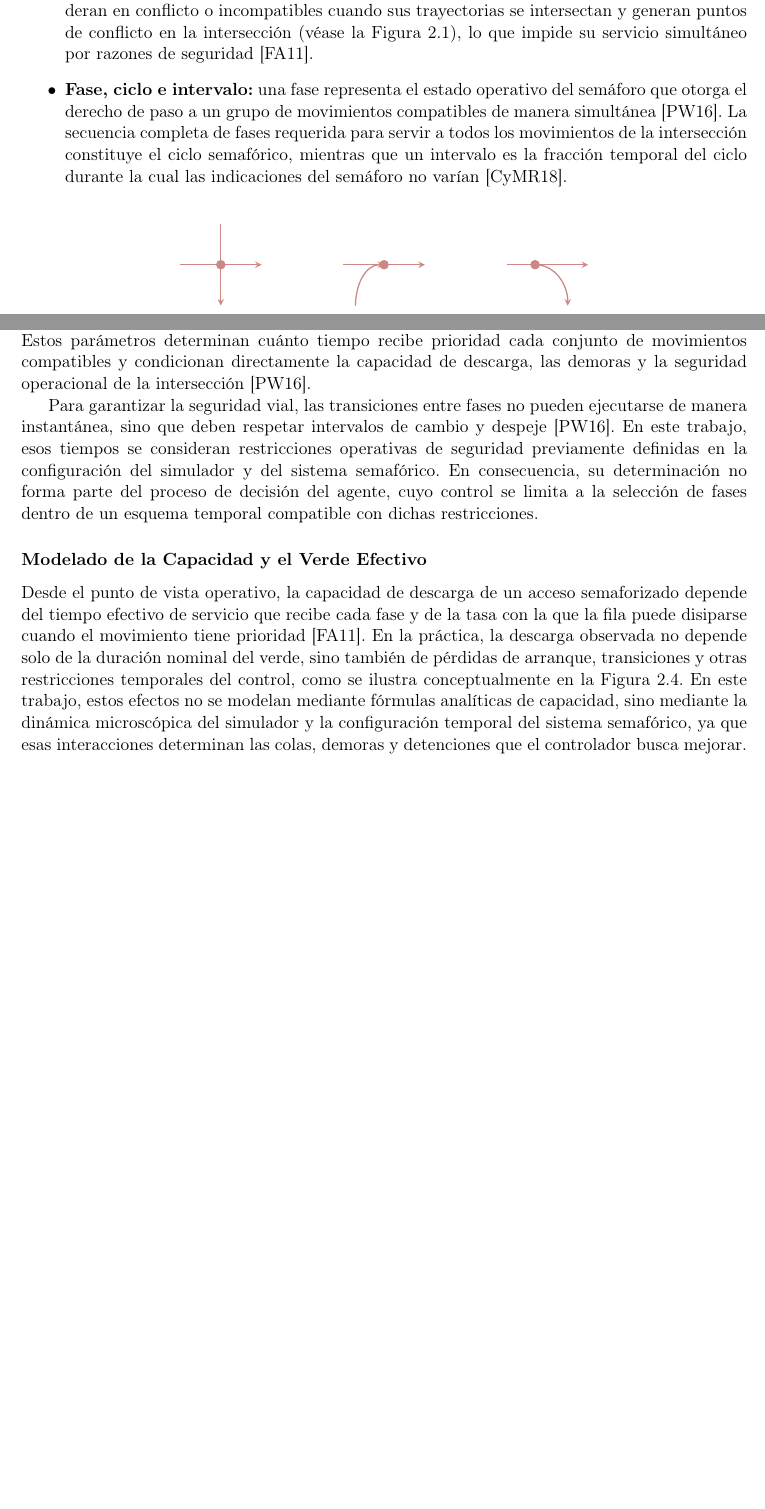
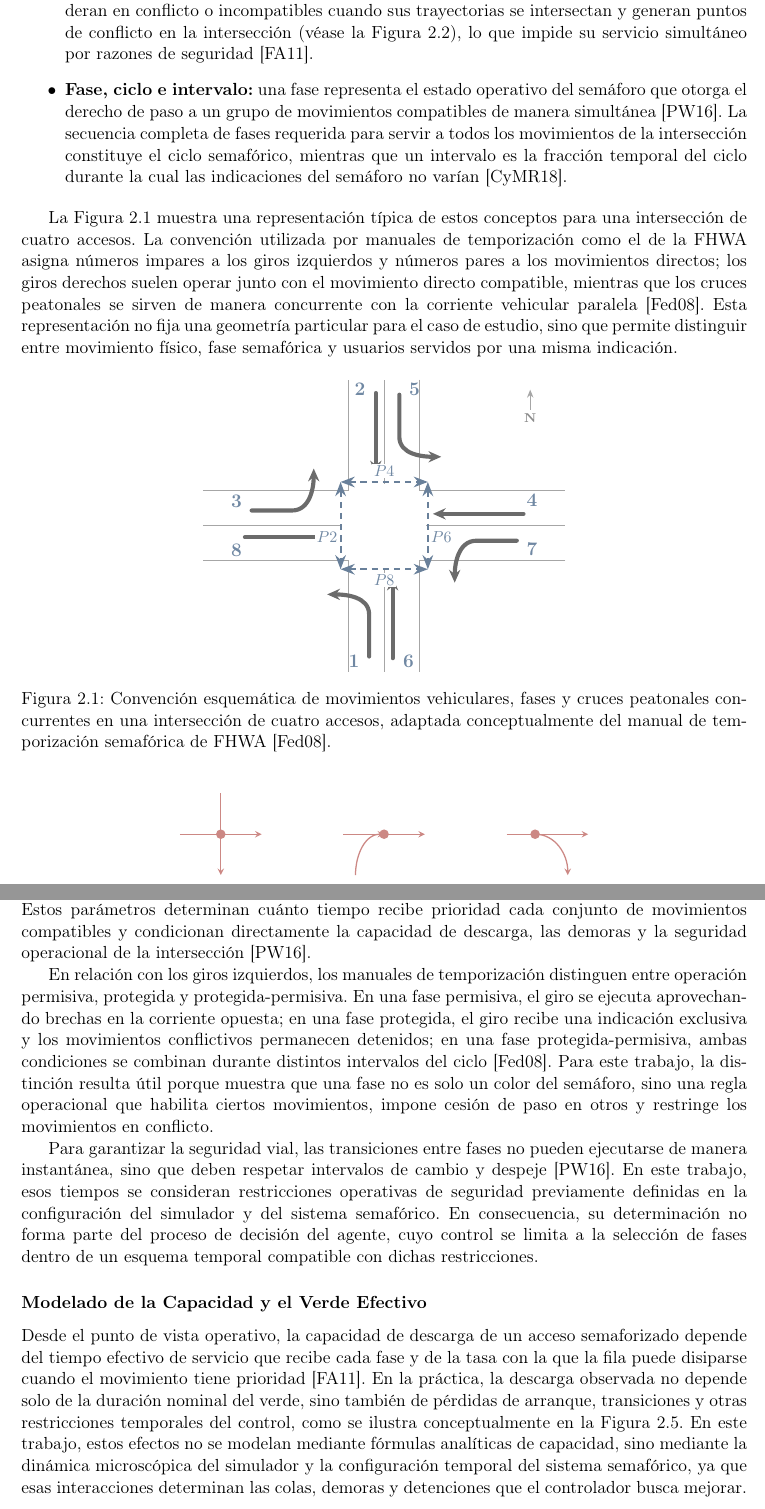
Before and after one commit to juanm4morales/tesina, a LaTeX thesis (main.tex, which reads 4-marco_teorico.tex): two parts of pages 15 and 19 of 41 before the commit and two parts of pages 15 and 20 of 42 after it, joined at a grey line, cut so that both start at the same text, the shorter picture padded with empty space. Compiled offline with pdfLaTeX.

Commit message:
docs: actualizar documentos LaTeX y mantener AGENTS.md

```diff
--- a/4-marco_teorico.tex
+++ b/4-marco_teorico.tex
@@ -19,6 +19,69 @@ En este contexto, se emplearán las siguientes nociones:
     \item \textbf{Movimiento vehicular y movimientos en conflicto:} un movimiento vehicular representa la trayectoria específica que describe un vehículo al cruzar la intersección hacia una salida determinada (e.g., giros o movimientos directos) \cite{WeiH2019ASTSCM}. Dos movimientos se consideran en conflicto o incompatibles cuando sus trayectorias se intersectan y generan puntos de conflicto en la intersección (véase la Figura \ref{fig:conflictos_interseccion}), lo que impide su servicio simultáneo por razones de seguridad \cite{fernandez}.
     \item \textbf{Fase, ciclo e intervalo:} una fase representa el estado operativo del semáforo que otorga el derecho de paso a un grupo de movimientos compatibles de manera simultánea \cite{ite_handbook}. La secuencia completa de fases requerida para servir a todos los movimientos de la intersección constituye el ciclo semafórico, mientras que un intervalo es la fracción temporal del ciclo durante la cual las indicaciones del semáforo no varían \cite{calymayor}.
 \end{itemize}
+
+La Figura \ref{fig:movimientos_fases_interseccion} muestra una representación típica de estos conceptos para una intersección de cuatro accesos. La convención utilizada por manuales de temporización como el de la FHWA asigna números impares a los giros izquierdos y números pares a los movimientos directos; los giros derechos suelen operar junto con el movimiento directo compatible, mientras que los cruces peatonales se sirven de manera concurrente con la corriente vehicular paralela \cite{fhwa_signal_timing_manual}. Esta representación no fija una geometría particular para el caso de estudio, sino que permite distinguir entre movimiento físico, fase semafórica y usuarios servidos por una misma indicación.
+
+\begin{figure}[H]
+    \centering
+    \begin{tikzpicture}[
+        x=0.74cm,
+        y=0.74cm,
+        >=Stealth,
+        font=\small,
+        veh/.style={-{Stealth[length=8pt,width=7pt]}, line width=2.6pt, black!58, line cap=round},
+        ped/.style={<->, dashed, dash pattern=on 4pt off 3pt, line width=1.3pt, colDatoPrimario!80!black},
+        num/.style={font=\bfseries\large, colDatoPrimario!85!black},
+        pnum/.style={font=\small, colDatoPrimario!85!black},
+        road/.style={black!35, line width=0.65pt}
+    ]
+        % Geometría simplificada siguiendo la disposición de FHWA: calzadas y ejes.
+        \draw[road] (-5.4,1.05) -- (-1.05,1.05) -- (-1.05,4.35);
+        \draw[road] (1.05,4.35) -- (1.05,1.05) -- (5.4,1.05);
+        \draw[road] (5.4,-1.05) -- (1.05,-1.05) -- (1.05,-4.35);
+        \draw[road] (-1.05,-4.35) -- (-1.05,-1.05) -- (-5.4,-1.05);
+        \draw[road] (-5.4,0) -- (-1.25,0);
+        \draw[road] (1.25,0) -- (5.4,0);
+        \draw[road] (0,-4.35) -- (0,-1.25);
+        \draw[road] (0,1.25) -- (0,4.35);
+
+        % Movimientos vehiculares: números impares para giros izquierdos y pares para directos.
+        \draw[veh] (-0.25,3.95) -- (-0.25,1.55);
+        \node[num] at (-0.72,4.05) {2};
+        \draw[veh] (0.45,3.90) -- (0.45,2.65) to[out=-90,in=180] (1.70,2.05);
+        \node[num] at (0.90,4.05) {5};
+
+        \draw[veh] (4.15,0.35) -- (1.45,0.35);
+        \node[num] at (4.40,0.75) {4};
+        \draw[veh] (3.95,-0.45) -- (2.75,-0.45) to[out=180,in=90] (2.10,-1.70);
+        \node[num] at (4.40,-0.72) {7};
+
+        \draw[veh] (0.25,-3.95) -- (0.25,-1.55);
+        \node[num] at (0.72,-4.05) {6};
+        \draw[veh] (-0.45,-3.90) -- (-0.45,-2.65) to[out=90,in=0] (-1.70,-2.05);
+        \node[num] at (-0.90,-4.05) {1};
+
+        \draw[veh] (-4.15,-0.35) -- (-1.45,-0.35);
+        \node[num] at (-4.40,-0.75) {8};
+        \draw[veh] (-3.95,0.45) -- (-2.75,0.45) to[out=0,in=-90] (-2.10,1.70);
+        \node[num] at (-4.40,0.72) {3};
+
+        % Movimientos peatonales concurrentes.
+        \draw[ped] (-1.30,1.30) -- (1.30,1.30);
+        \draw[ped] (1.30,1.30) -- (1.30,-1.30);
+        \draw[ped] (-1.30,-1.30) -- (1.30,-1.30);
+        \draw[ped] (-1.30,1.30) -- (-1.30,-1.30);
+        \node[pnum, fill=white, inner sep=1pt] at (0,1.62) {$P4$};
+        \node[pnum, fill=white, inner sep=1pt] at (1.70,-0.35) {$P6$};
+        \node[pnum, fill=white, inner sep=1pt] at (0,-1.62) {$P8$};
+        \node[pnum, fill=white, inner sep=1pt] at (-1.70,-0.35) {$P2$};
+
+        \draw[-{Stealth[length=5pt,width=4pt]}, black!35, line width=0.7pt] (4.35,3.45) -- (4.35,4.05);
+        \node[font=\scriptsize\bfseries, black!45] at (4.35,3.20) {N};
+    \end{tikzpicture}
+    \caption{Convención esquemática de movimientos vehiculares, fases y cruces peatonales concurrentes en una intersección de cuatro accesos, adaptada conceptualmente del manual de temporización semafórica de FHWA \cite{fhwa_signal_timing_manual}.}
+    \label{fig:movimientos_fases_interseccion}
+\end{figure}
 
 \begin{figure}[htp]
     \centering
@@ -230,6 +293,8 @@ Para mitigar los conflictos de tránsito e incrementar la seguridad en las inter
 En el modelado algorítmico, los semáforos y sus parámetros de configuración constituyen los elementos actuadores de la red. La modificación de la duración del verde efectivo, la secuencia de fases y la sincronización entre nodos define el conjunto de intervenciones dinámicas mediante las cuales el sistema de control busca optimizar el paso vehicular.
 
 Sobre esta base terminológica, la programación temporal de un semáforo se describe mediante la duración de las fases, la longitud de ciclo y la definición de los intervalos de transición y despeje. Estos parámetros determinan cuánto tiempo recibe prioridad cada conjunto de movimientos compatibles y condicionan directamente la capacidad de descarga, las demoras y la seguridad operacional de la intersección \cite{ite_handbook}.
+
+En relación con los giros izquierdos, los manuales de temporización distinguen entre operación permisiva, protegida y protegida-permisiva. En una fase permisiva, el giro se ejecuta aprovechando brechas en la corriente opuesta; en una fase protegida, el giro recibe una indicación exclusiva y los movimientos conflictivos permanecen detenidos; en una fase protegida-permisiva, ambas condiciones se combinan durante distintos intervalos del ciclo \cite{fhwa_signal_timing_manual}. Para este trabajo, la distinción resulta útil porque muestra que una fase no es solo un color del semáforo, sino una regla operacional que habilita ciertos movimientos, impone cesión de paso en otros y restringe los movimientos en conflicto.
 
 Para garantizar la seguridad vial, las transiciones entre fases no pueden ejecutarse de manera instantánea, sino que deben respetar intervalos de cambio y despeje \cite{ite_handbook}. En este trabajo, esos tiempos se consideran restricciones operativas de seguridad previamente definidas en la configuración del simulador y del sistema semafórico. En consecuencia, su determinación no forma parte del proceso de decisión del agente, cuyo control se limita a la selección de fases dentro de un esquema temporal compatible con dichas restricciones.
 
```
Also changed, not shown: bibliografia.bib (+10 -0 lines), main.bbl, main.pdf, 4-marco_teorico.tex (2 more changed lines), 14 other files.
